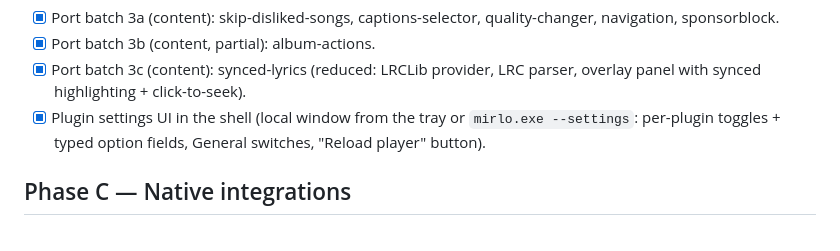
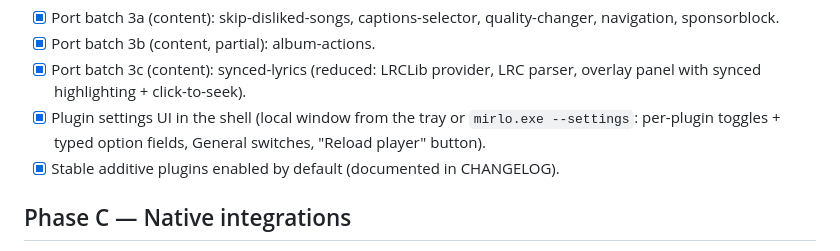
Before and after one commit to 4lefernandezc/mirlo, a Markdown page: docs/roadmap.md, the part around the change. Drawn GitHub-style.

```diff
--- a/docs/roadmap.md
+++ b/docs/roadmap.md
@@ -54,6 +54,7 @@ Phases are ordered. Each phase ends with an updated `AGENTS.md`, a
 - [x] Plugin settings UI in the shell (local window from the tray or
       `mirlo.exe --settings`: per-plugin toggles + typed option fields,
       General switches, "Reload player" button).
+- [x] Stable additive plugins enabled by default (documented in CHANGELOG).
 
 ## Phase C — Native integrations
 
```
Also changed, not shown: AGENTS.md (+57 -25 lines).
